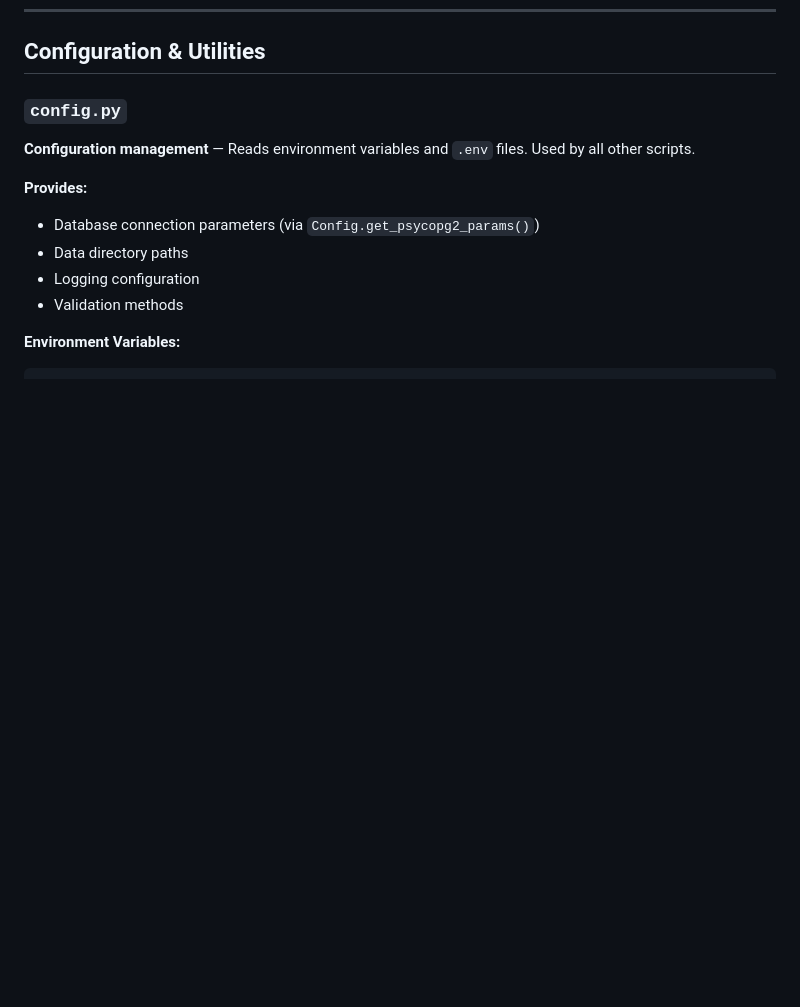
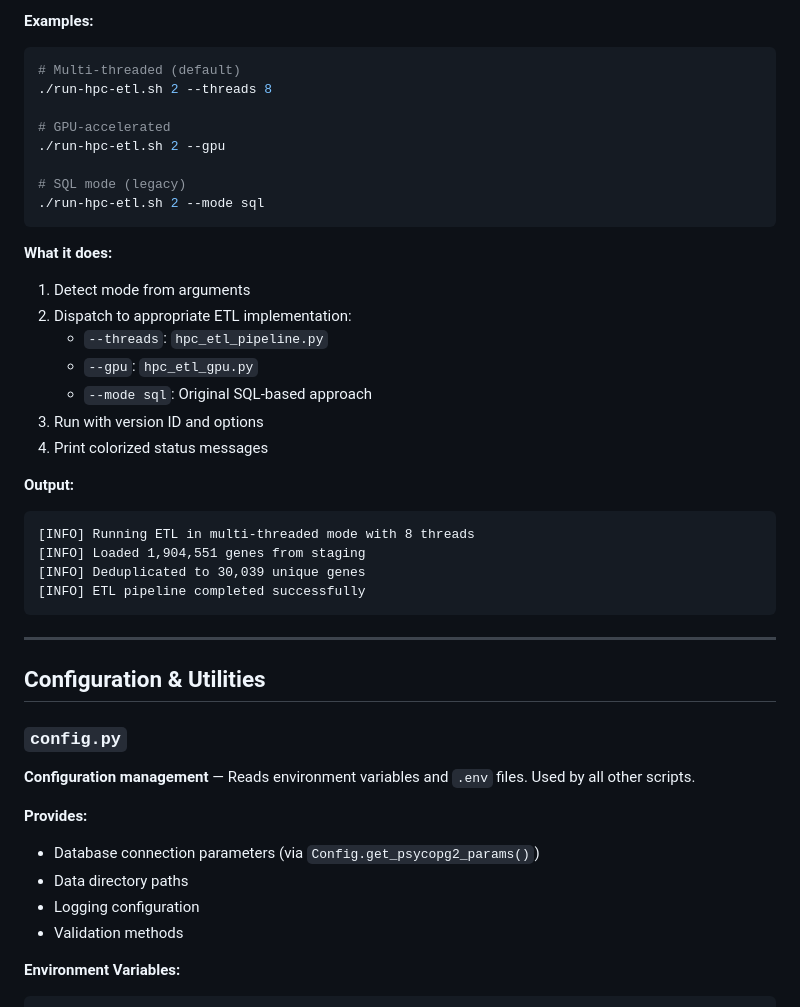
Before and after one commit to washu-dev/RETICLE, a Markdown page: scripts/README.md, the part around one of its changes. Rendered like a GitHub page; blank space fills up the shorter version.

Commit message:
Restore scripts/README.md with complete shell wrapper documentation

````diff
--- a/scripts/README.md
+++ b/scripts/README.md
@@ -248,3 +415,34 @@ python maintenance.py --promote-version 1
+**Examples:**
+```bash
+# Multi-threaded (default)
+./run-hpc-etl.sh 2 --threads 8
+
+# GPU-accelerated
+./run-hpc-etl.sh 2 --gpu
+
+# SQL mode (legacy)
+./run-hpc-etl.sh 2 --mode sql
+```
+
+**What it does:**
+1. Detect mode from arguments
+2. Dispatch to appropriate ETL implementation:
+   - `--threads`: `hpc_etl_pipeline.py`
+   - `--gpu`: `hpc_etl_gpu.py`
+   - `--mode sql`: Original SQL-based approach
+3. Run with version ID and options
+4. Print colorized status messages
+
+**Output:**
+```
+[INFO] Running ETL in multi-threaded mode with 8 threads
+[INFO] Loaded 1,904,551 genes from staging
+[INFO] Deduplicated to 30,039 unique genes
+[INFO] ETL pipeline completed successfully
+```
+
+---
+
 ## Configuration & Utilities
 
 ### `config.py`
````
Also changed, not shown: other parts of scripts/README.md (+167 -0 lines), WAREHOUSE_PIPELINE_GUIDE.md (added, +471 -0 lines).
